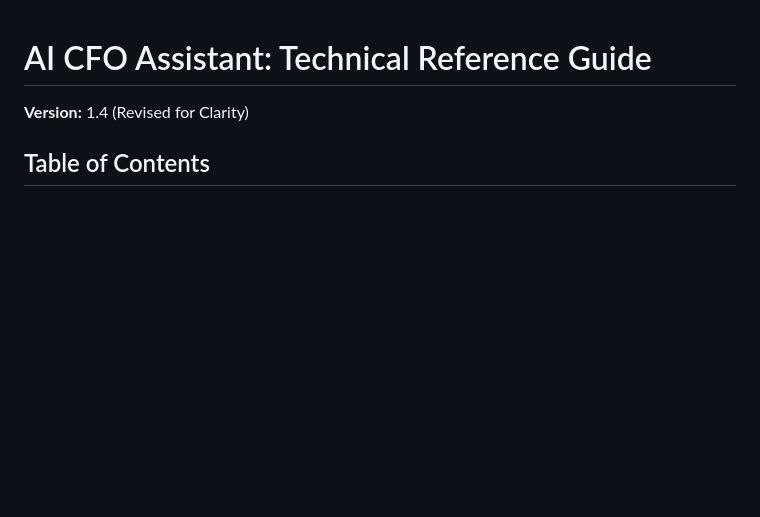
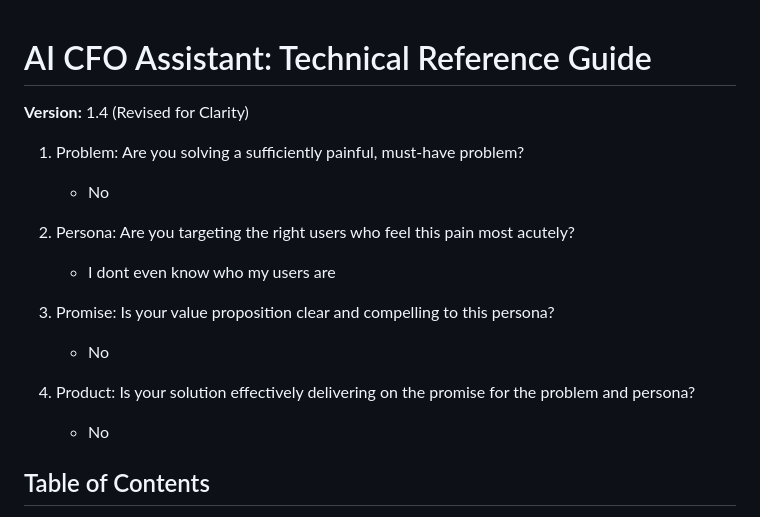
Before and after one commit to BryanTheLai/StackRAG-Backend, a Markdown page: README.md, the part around the change. GitHub-like rendering; blank space fills up the shorter version.

```diff
--- a/README.md
+++ b/README.md
@@ -1,6 +1,18 @@
 # AI CFO Assistant: Technical Reference Guide
 
 **Version:** 1.4 (Revised for Clarity)
+
+1. Problem: Are you solving a sufficiently painful, must-have problem?
+    - No
+
+2. Persona: Are you targeting the right users who feel this pain most acutely?
+    - I dont even know who my users are
+
+3. Promise: Is your value proposition clear and compelling to this persona?
+    - No
+
+4. Product: Is your solution effectively delivering on the promise for the problem and persona?
+    - No
 
 ## Table of Contents
 
```
